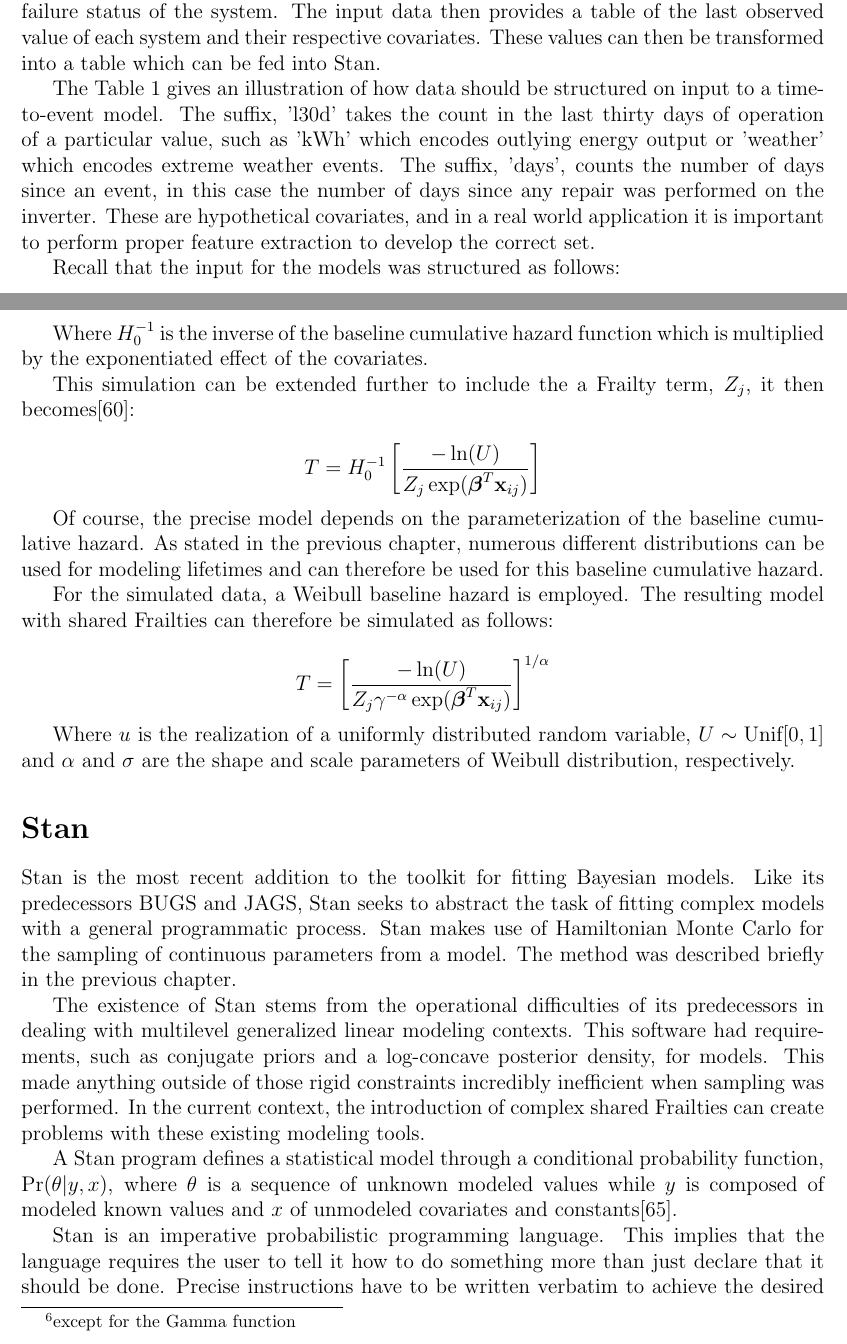
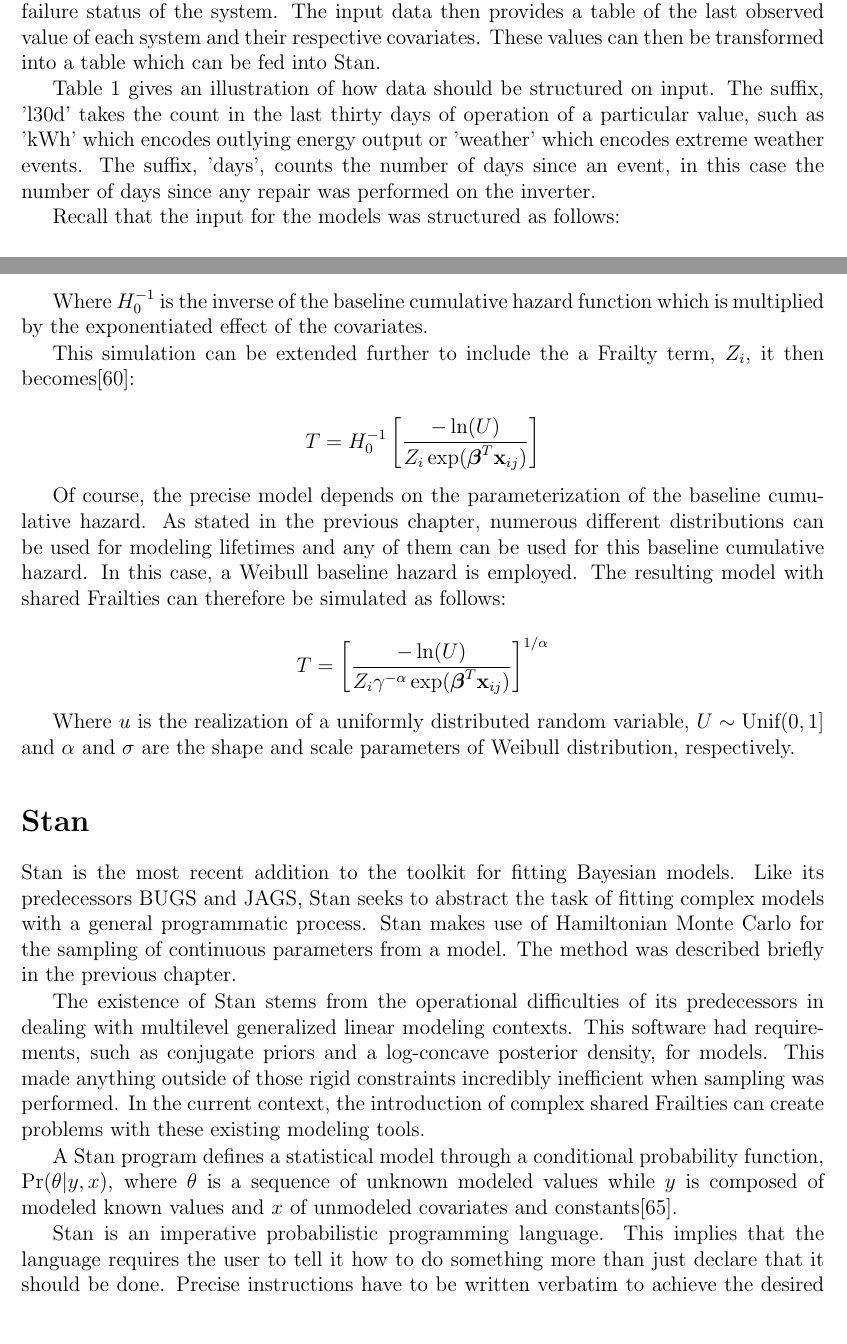
Before and after one commit to mrdevlar/Hermes, a LaTeX thesis (book/main.tex, which reads book/04_analysis.tex): two parts of pages 38 and 40 of 66 before the commit and two parts of pages 40 and 42 of 72 after it, joined at a grey line, cut so that both start at the same text. Compiled offline with pdfLaTeX.

Commit message:
simulating data

```diff
--- a/book/04_analysis.tex
+++ b/book/04_analysis.tex
@@ -69,7 +65,7 @@
 
 
 
-The Table~\ref{dat_vars} gives an illustration of how data should be structured on input to a time-to-event model. The suffix, 'l30d' takes the count in the last thirty days of operation of a particular value, such as 'kWh' which encodes outlying energy output or 'weather' which encodes extreme weather events. The suffix, 'days', counts the number of days since an event, in this case the number of days since any repair was performed on the inverter. These are hypothetical covariates, and in a real world application it is important to perform proper feature extraction to develop the correct set.
+Table~\ref{dat_vars} gives an illustration of how data should be structured on input. The suffix, 'l30d' takes the count in the last thirty days of operation of a particular value, such as 'kWh' which encodes outlying energy output or 'weather' which encodes extreme weather events. The suffix, 'days', counts the number of days since an event, in this case the number of days since any repair was performed on the inverter.
 
 Recall that the input for the models was structured as follows:
 
@@ -95,7 +89,7 @@
 
 $$ T = H^{-1}(-\ln(U)) $$
 
-Fortunately, for all of the models presented thus far an inverse of the cumulative hazard exists\footnote{except for the Gamma function}. From this starting point it is possible to generate models with considerably more complex features.
+Fortunately, for all of the models presented thus far an inverse of the cumulative hazard exists. From this starting point it is possible to generate models with considerably more complex features.
 
 For the Multiplicative Hazards Model with covariates, survival times are generated the following manner\cite{Bender2005}:
 
@@ -103,9 +97,9 @@
 
 Where $H_0^{-1}$ is the inverse of the baseline cumulative hazard function which is multiplied by the exponentiated effect of the covariates.
 
-This simulation can be extended further to include the a Frailty term, $Z_j$, it then becomes\cite{Romdhane2015}:
+This simulation can be extended further to include the a Frailty term, $Z_i$, it then becomes\cite{Romdhane2015}:
 
-$$ T = H_0^{-1}\left [\frac{-\ln(U)}{Z_{j} \exp(\boldsymbol\beta^T \textbf{x}_{ij})}  \right ] $$
+$$ T = H_0^{-1}\left [\frac{-\ln(U)}{Z_{i} \exp(\boldsymbol\beta^T \textbf{x}_{ij})}  \right ] $$
 
 % <!-- Or a time-dependent covariate:
 
@@ -113,19 +107,13 @@
 
 % Where, the the time-dependent covariate, $k$, is continuous and generated by a function that has a multiplicative effect on time, $z(k) = kt$ \cite{Austin2012}.  -->
 
-Of course, the precise model depends on the parameterization of the baseline cumulative hazard. As stated in the previous chapter, numerous different distributions can be used for modeling lifetimes and can therefore be used for this baseline cumulative hazard.
+Of course, the precise model depends on the parameterization of the baseline cumulative hazard. As stated in the previous chapter, numerous different distributions can be used for modeling lifetimes and any of them can be used for this baseline cumulative hazard. In this case, a Weibull baseline hazard is employed. The resulting model with shared Frailties can therefore be simulated as follows:
 
-For the simulated data, a Weibull baseline hazard is employed. The resulting model with shared Frailties can therefore be simulated as follows:
+$$T = \left [\frac{- \ln(U) }{Z_{i} \gamma^{-\alpha}  \exp(\boldsymbol\beta^T \textbf{x}_{ij})}  \right ]^{1/\alpha} $$
 
-$$T = \left [\frac{- \ln(U) }{Z_{j} \gamma^{-\alpha}  \exp(\boldsymbol\beta^T \textbf{x}_{ij})}  \right ]^{1/\alpha} $$
+Where $u$ is the realization of a uniformly distributed random variable, $U \sim \text{Unif}(0,1]$ and $\alpha$ and $\sigma$ are the shape and scale parameters of Weibull distribution, respectively.
 
-Where $u$ is the realization of a uniformly distributed random variable, $U \sim \text{Unif}[0,1]$ and $\alpha$ and $\sigma$ are the shape and scale parameters of Weibull distribution, respectively.
 
-% <!--
-% Maybe include an explicit extension about simulating time-dependent covariates
-% -->
-
-% <!-- ln(-ln(S(t))) => check baseline-->
 
 
 
--- a/book/main.tex
+++ b/book/main.tex
@@ -4,7 +4,7 @@
 %                           -- December 2012
 % -------------------------------------------------------------------
 \RequirePackage{fix-cm}
-\documentclass[12pt,a4paper,oneside]{book}
+\documentclass[12pt,a4paper]{book}
 
 % ------------------------- Load packages ---------------------------
 % You can eventually add these while you load other packages
```
Also changed, not shown: book/04_analysis.tex (13 more changed lines).
